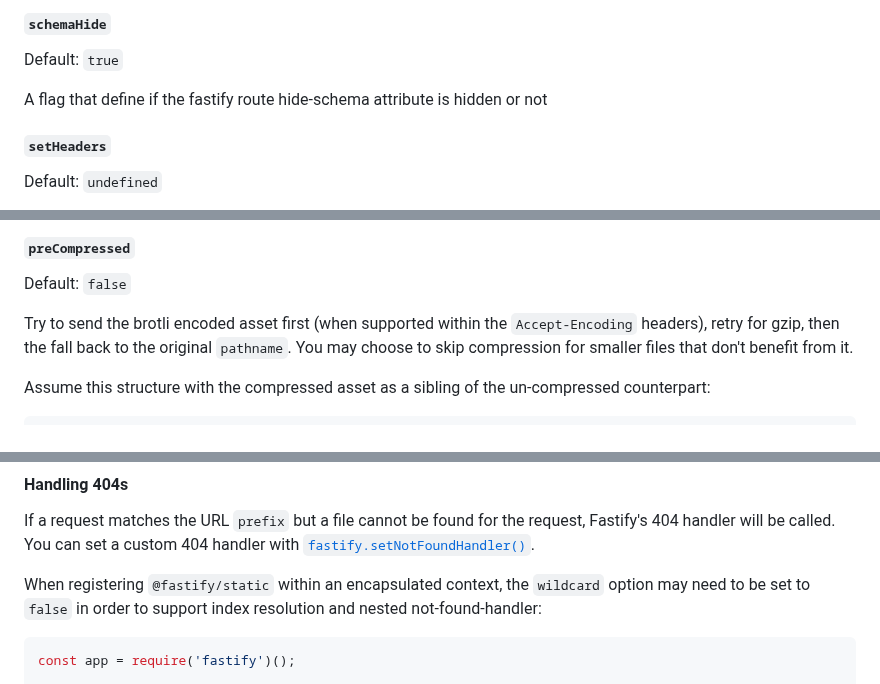
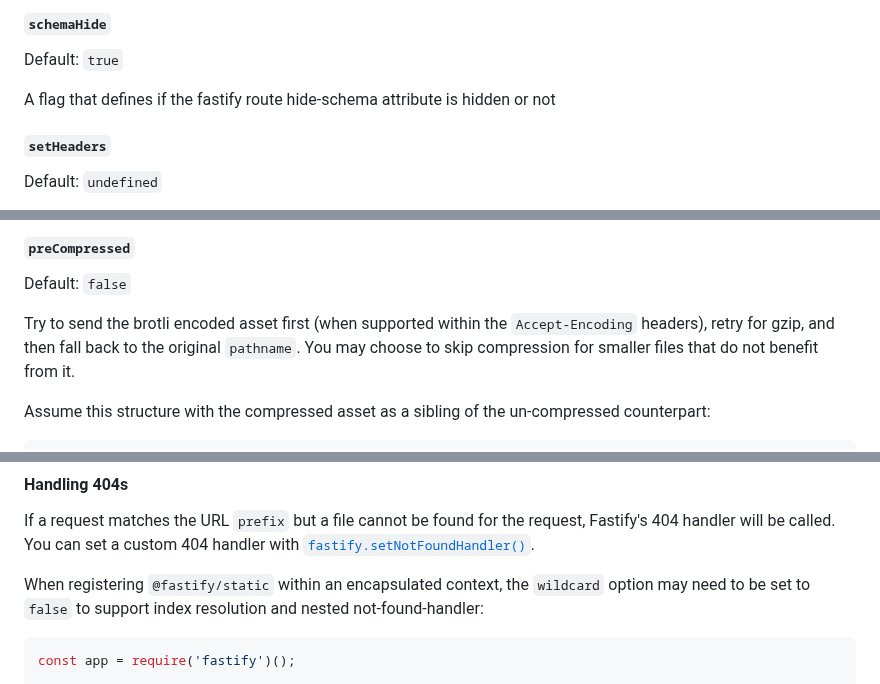
Before and after one commit to fastify/fastify-static, a Markdown page: README.md, 3 parts joined by grey strips. Rendered like a GitHub page.

Commit message:
docs(readme): spelling and grammar fixes (#498)
Signed-off-by: Frazer Smith <frazer.dev@icloud.com>

````diff
--- a/README.md
+++ b/README.md
@@ -145,7 +145,7 @@ If set to false prefix will get trailing "/" at the end. If set to true, prefix
 
 Default: `true`
 
-A flag that define if the fastify route hide-schema attribute is hidden or not
+A flag that defines if the fastify route hide-schema attribute is hidden or not
 
 #### `setHeaders`
 
@@ -431,7 +431,7 @@ This option determines the output format when `json` is selected.
 
 Default: `false`
 
-Try to send the brotli encoded asset first (when supported within the `Accept-Encoding` headers), retry for gzip, then the fall back to the original `pathname`. You may choose to skip compression for smaller files that don't benefit from it.
+Try to send the brotli encoded asset first (when supported within the `Accept-Encoding` headers), retry for gzip, and then fall back to the original `pathname`. You may choose to skip compression for smaller files that do not benefit from it.
 
 Assume this structure with the compressed asset as a sibling of the un-compressed counterpart:
 
@@ -462,7 +462,7 @@ If a request matches the URL `prefix` but a file cannot be found for the
 request, Fastify's 404 handler will be called. You can set a custom 404
 handler with [`fastify.setNotFoundHandler()`](https://fastify.dev/docs/latest/Reference/Server/#setnotfoundhandler).
 
-When registering `@fastify/static` within an encapsulated context, the `wildcard` option may need to be set to `false` in order to support index resolution and nested not-found-handler:
+When registering `@fastify/static` within an encapsulated context, the `wildcard` option may need to be set to `false` to support index resolution and nested not-found-handler:
 
 ```js
 const app = require('fastify')();
````
